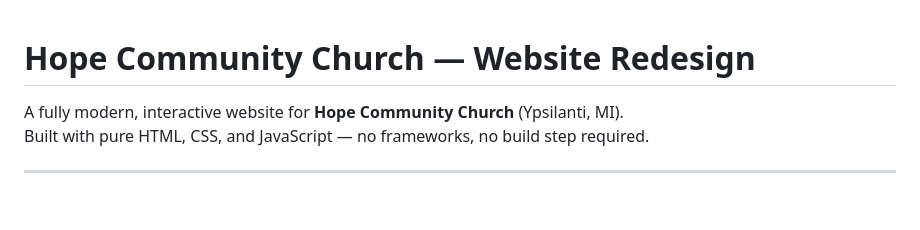
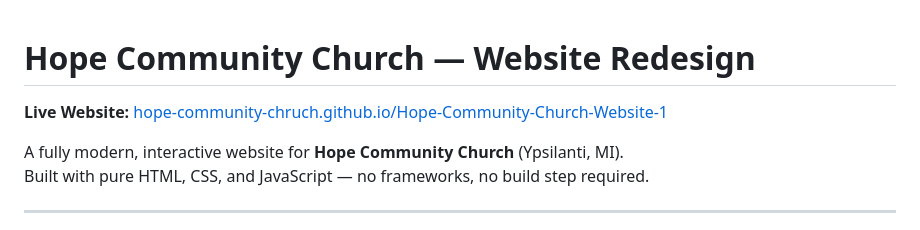
Before and after one commit to Hope-Community-Chruch/Hope-Community-Church-Website-1, a Markdown page: README.md, the part around the change. Rendered like a GitHub page; blank space fills up the shorter version.

Commit message:
Update README with live website URL and trigger deploy

```diff
--- a/README.md
+++ b/README.md
@@ -1,4 +1,6 @@
 # Hope Community Church — Website Redesign
+
+**Live Website:** [hope-community-chruch.github.io/Hope-Community-Church-Website-1](https://hope-community-chruch.github.io/Hope-Community-Church-Website-1/)
 
 A fully modern, interactive website for **Hope Community Church** (Ypsilanti, MI).
 Built with pure HTML, CSS, and JavaScript — no frameworks, no build step required.
```
